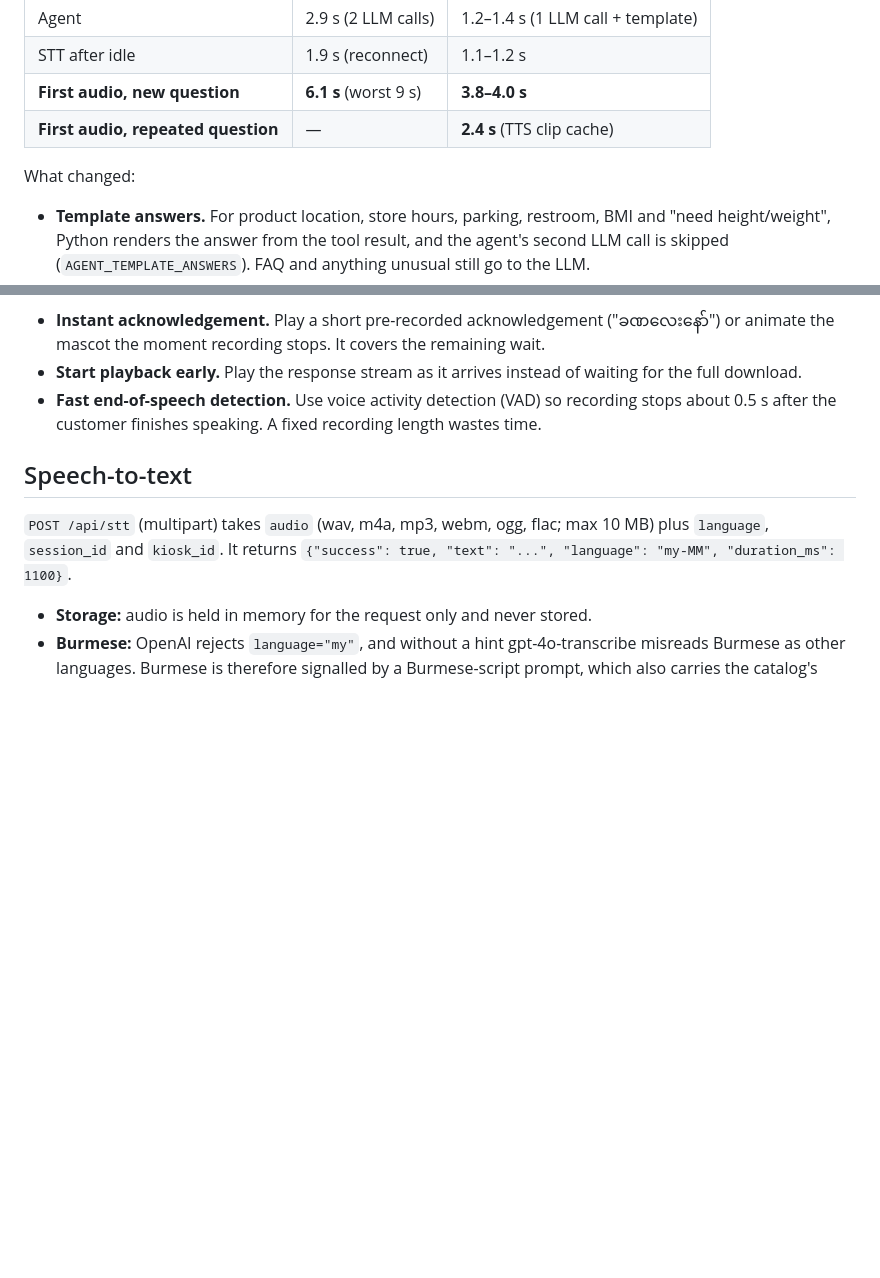
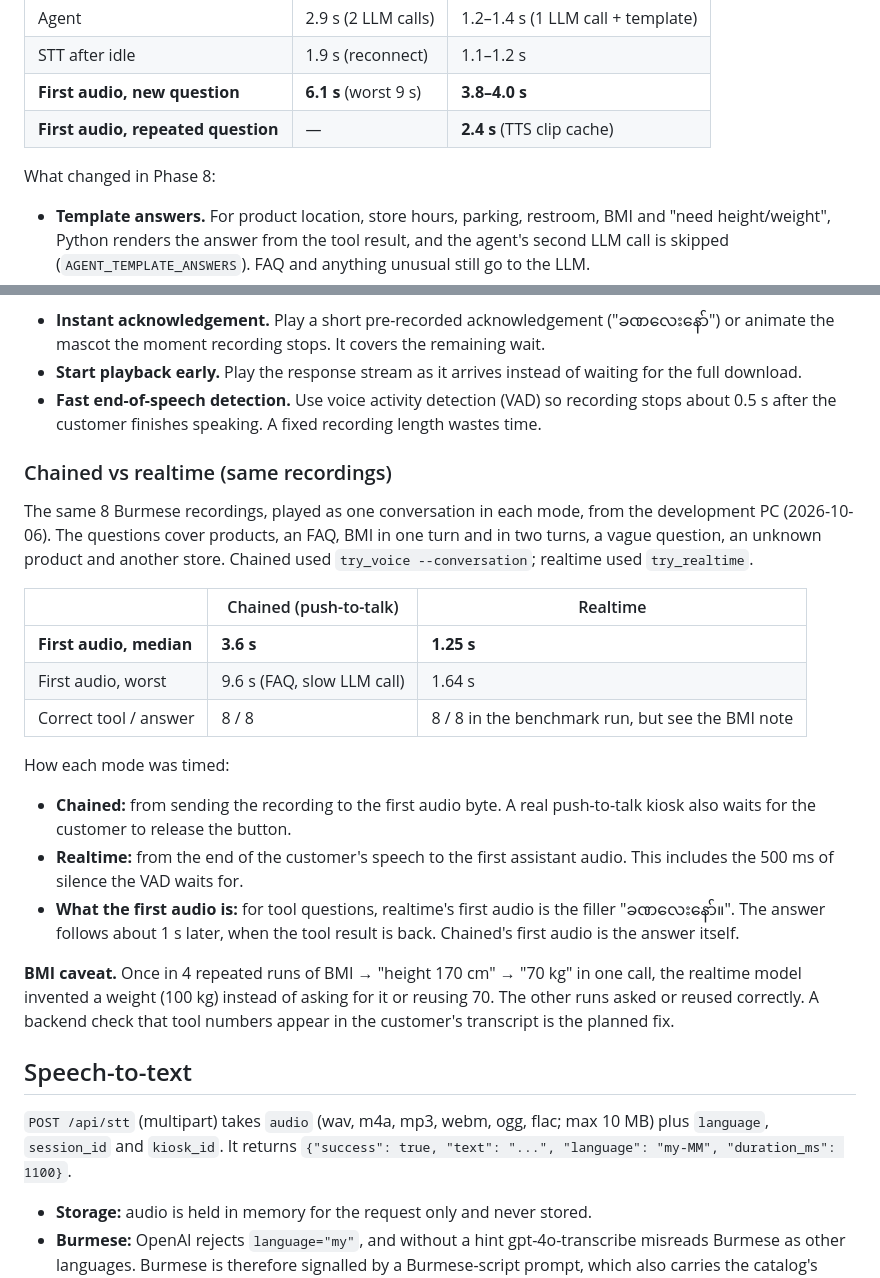
Before and after one commit to linyaungoo/retail-kiosk-agent-backend, a Markdown page: README.md, 2 parts joined by grey strips. Drawn GitHub-style; blank space fills up the shorter version.

Commit message:
Document chained vs realtime benchmark on the same recordings

```diff
--- a/README.md
+++ b/README.md
@@ -224,7 +224,7 @@ Time from the end of the customer's speech to the first audio byte, measured on
 | **First audio, new question** | **6.1 s** (worst 9 s) | **3.8–4.0 s** |
 | **First audio, repeated question** | — | **2.4 s** (TTS clip cache) |
 
-What changed:
+What changed in Phase 8:
 
 - **Template answers.** For product location, store hours, parking, restroom, BMI and
   "need height/weight", Python renders the answer from the tool result, and the
@@ -245,6 +245,34 @@ Recommended on the Flutter side:
   for the full download.
 - **Fast end-of-speech detection.** Use voice activity detection (VAD) so recording stops
   about 0.5 s after the customer finishes speaking. A fixed recording length wastes time.
+
+### Chained vs realtime (same recordings)
+
+The same 8 Burmese recordings, played as one conversation in each mode, from the
+development PC (2026-10-06). The questions cover products, an FAQ, BMI in one turn and
+in two turns, a vague question, an unknown product and another store. Chained
+used `try_voice --conversation`; realtime used `try_realtime`.
+
+| | Chained (push-to-talk) | Realtime |
+|---|---|---|
+| **First audio, median** | **3.6 s** | **1.25 s** |
+| First audio, worst | 9.6 s (FAQ, slow LLM call) | 1.64 s |
+| Correct tool / answer | 8 / 8 | 8 / 8 in the benchmark run, but see the BMI note |
+
+How each mode was timed:
+
+- **Chained:** from sending the recording to the first audio byte. A real
+  push-to-talk kiosk also waits for the customer to release the button.
+- **Realtime:** from the end of the customer's speech to the first assistant audio.
+  This includes the 500 ms of silence the VAD waits for.
+- **What the first audio is:** for tool questions, realtime's first audio is the
+  filler "ခဏလေးနော်။". The answer follows about 1 s later, when the tool result is
+  back. Chained's first audio is the answer itself.
+
+**BMI caveat.** Once in 4 repeated runs of BMI → "height 170 cm" → "70 kg" in one call,
+the realtime model invented a weight (100 kg) instead of asking for it or reusing
+70. The other runs asked or reused correctly. A backend check that tool numbers
+appear in the customer's transcript is the planned fix.
 
 ## Speech-to-text
 
```
